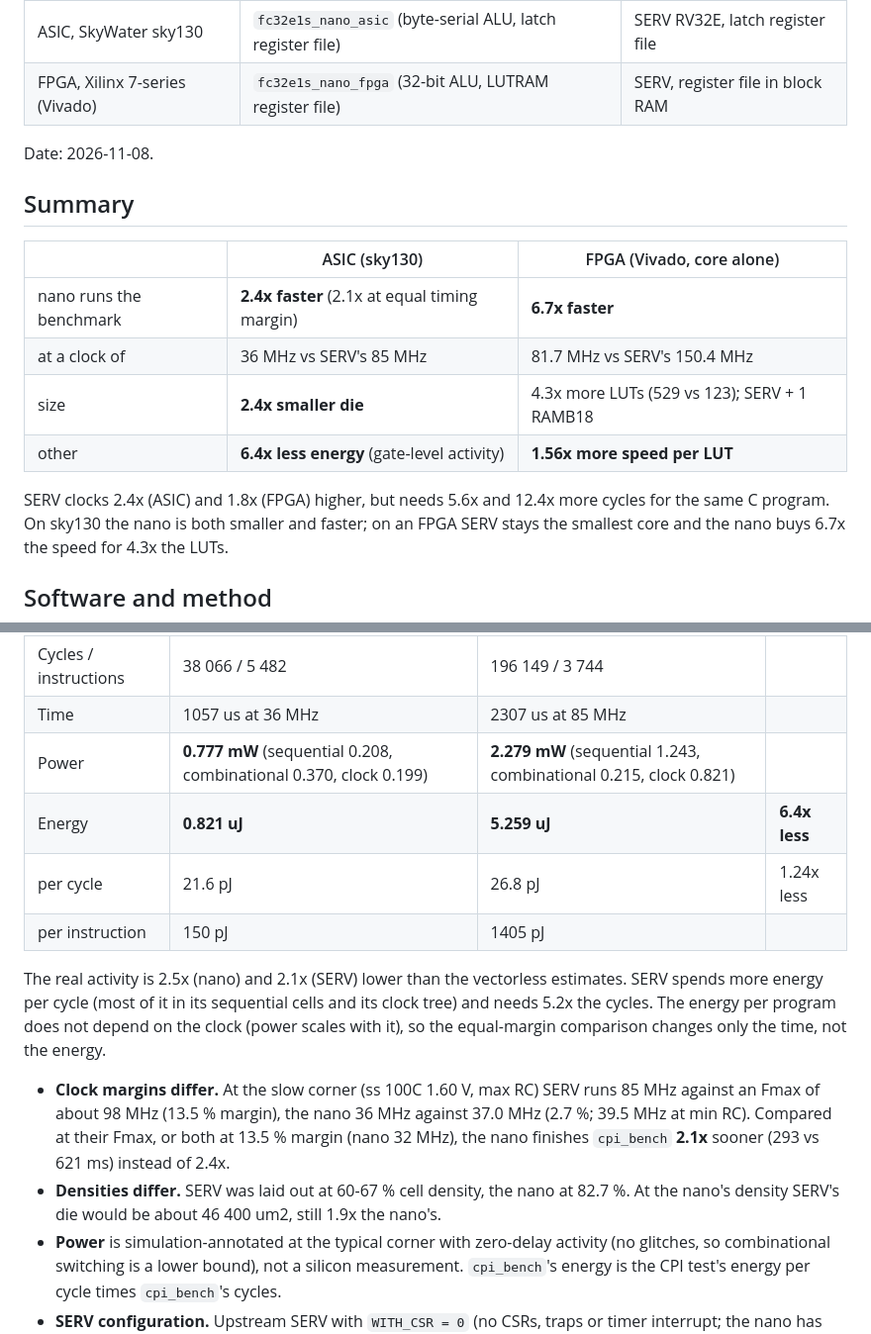
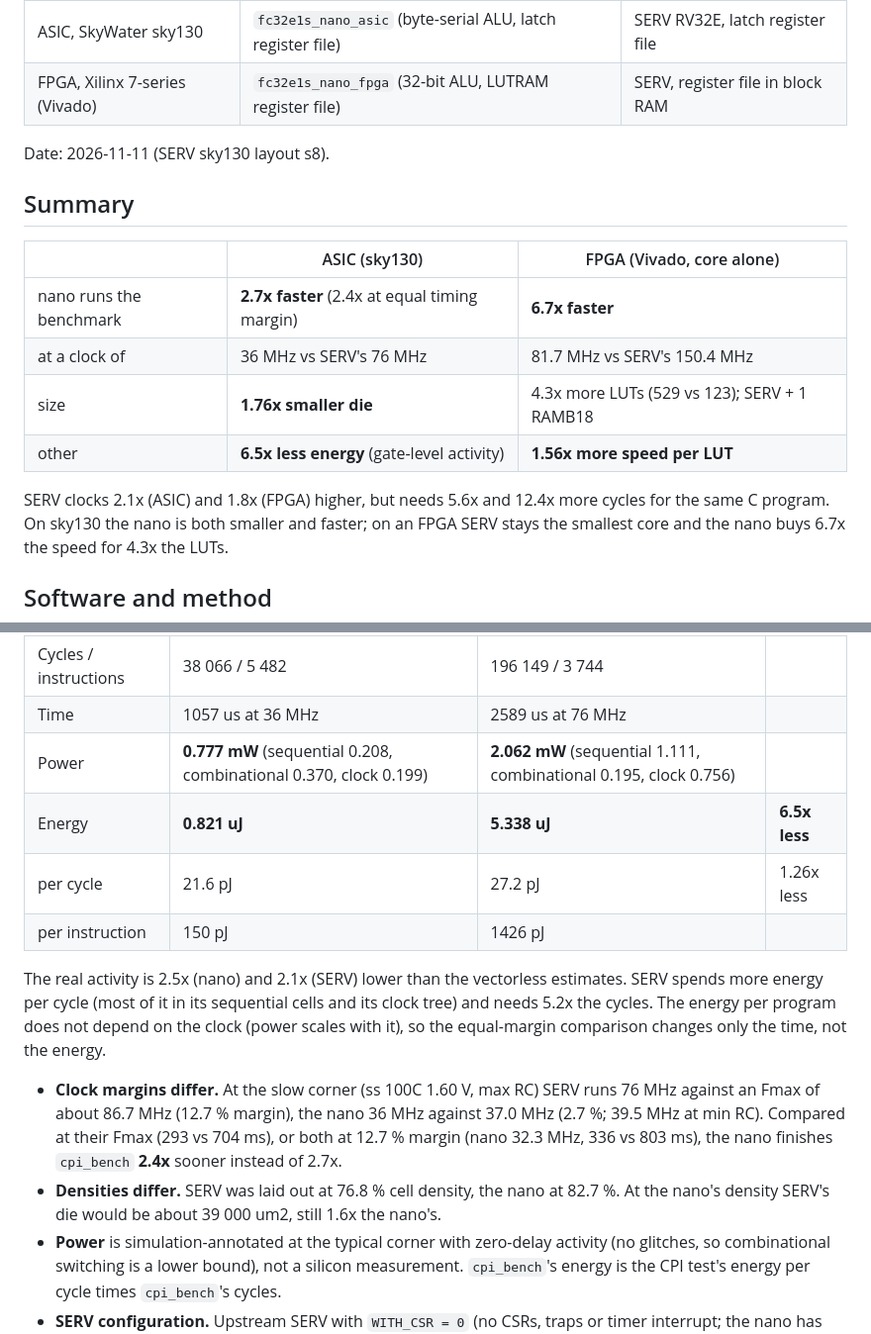
Before and after one commit to BekiryY/fire_core_nano, a Markdown page: results/README.md, 2 parts joined by grey strips. Shown at 99% size. Drawn GitHub-style.

```diff
--- a/results/README.md
+++ b/results/README.md
@@ -9,18 +9,18 @@ FPGA, each against SERV built for the same target:
 | ASIC, SkyWater sky130 | `fc32e1s_nano_asic` (byte-serial ALU, latch register file) | SERV RV32E, latch register file |
 | FPGA, Xilinx 7-series (Vivado) | `fc32e1s_nano_fpga` (32-bit ALU, LUTRAM register file) | SERV, register file in block RAM |
 
-Date: 2026-11-08.
+Date: 2026-11-11 (SERV sky130 layout s8).
 
 ## Summary
 
 | | ASIC (sky130) | FPGA (Vivado, core alone) |
 |---|---|---|
-| nano runs the benchmark | **2.4x faster** (2.1x at equal timing margin) | **6.7x faster** |
-| at a clock of | 36 MHz vs SERV's 85 MHz | 81.7 MHz vs SERV's 150.4 MHz |
-| size | **2.4x smaller die** | 4.3x more LUTs (529 vs 123); SERV + 1 RAMB18 |
-| other | **6.4x less energy** (gate-level activity) | **1.56x more speed per LUT** |
+| nano runs the benchmark | **2.7x faster** (2.4x at equal timing margin) | **6.7x faster** |
+| at a clock of | 36 MHz vs SERV's 76 MHz | 81.7 MHz vs SERV's 150.4 MHz |
+| size | **1.76x smaller die** | 4.3x more LUTs (529 vs 123); SERV + 1 RAMB18 |
+| other | **6.5x less energy** (gate-level activity) | **1.56x more speed per LUT** |
 
-SERV clocks 2.4x (ASIC) and 1.8x (FPGA) higher, but needs 5.6x and 12.4x more cycles for the
+SERV clocks 2.1x (ASIC) and 1.8x (FPGA) higher, but needs 5.6x and 12.4x more cycles for the
 same C program. On sky130 the nano is both smaller and faster; on an FPGA SERV stays the smallest
 core and the nano buys 6.7x the speed for 4.3x the LUTs.
 
@@ -101,23 +101,23 @@ with the layout's parasitics at tt 025C 1v80 ([`../bench/power`](../bench/power)
 | CPI test, reset to end | fc32e1s_nano_asic | SERV, RV32E | |
 |---|---|---|---|
 | Cycles / instructions | 38 066 / 5 482 | 196 149 / 3 744 | |
-| Time | 1057 us at 36 MHz | 2307 us at 85 MHz | |
-| Power | **0.777 mW** (sequential 0.208, combinational 0.370, clock 0.199) | **2.279 mW** (sequential 1.243, combinational 0.215, clock 0.821) | |
-| Energy | **0.821 uJ** | **5.259 uJ** | **6.4x less** |
-| per cycle | 21.6 pJ | 26.8 pJ | 1.24x less |
-| per instruction | 150 pJ | 1405 pJ | |
+| Time | 1057 us at 36 MHz | 2589 us at 76 MHz | |
+| Power | **0.777 mW** (sequential 0.208, combinational 0.370, clock 0.199) | **2.062 mW** (sequential 1.111, combinational 0.195, clock 0.756) | |
+| Energy | **0.821 uJ** | **5.338 uJ** | **6.5x less** |
+| per cycle | 21.6 pJ | 27.2 pJ | 1.26x less |
+| per instruction | 150 pJ | 1426 pJ | |
 
 The real activity is 2.5x (nano) and 2.1x (SERV) lower than the vectorless estimates. SERV
 spends more energy per cycle (most of it in its sequential cells and its clock tree)
 and needs 5.2x the cycles. The energy per program does not depend on the clock (power scales
 with it), so the equal-margin comparison changes only the time, not the energy.
 
-- **Clock margins differ.** At the slow corner (ss 100C 1.60 V, max RC) SERV runs 85 MHz against
-  an Fmax of about 98 MHz (13.5 % margin), the nano 36 MHz against 37.0 MHz (2.7 %; 39.5 MHz at
-  min RC). Compared at their Fmax, or both at 13.5 % margin (nano 32 MHz), the nano finishes
-  `cpi_bench` **2.1x** sooner (293 vs 621 ms) instead of 2.4x.
-- **Densities differ.** SERV was laid out at 60-67 % cell density, the nano at 82.7 %. At the
-  nano's density SERV's die would be about 46 400 um2, still 1.9x the nano's.
+- **Clock margins differ.** At the slow corner (ss 100C 1.60 V, max RC) SERV runs 76 MHz against
+  an Fmax of about 86.7 MHz (12.7 % margin), the nano 36 MHz against 37.0 MHz (2.7 %; 39.5 MHz at
+  min RC). Compared at their Fmax (293 vs 704 ms), or both at 12.7 % margin (nano 32.3 MHz, 336
+  vs 803 ms), the nano finishes `cpi_bench` **2.4x** sooner instead of 2.7x.
+- **Densities differ.** SERV was laid out at 76.8 % cell density, the nano at 82.7 %. At the
+  nano's density SERV's die would be about 39 000 um2, still 1.6x the nano's.
 - **Power** is simulation-annotated at the typical corner with zero-delay activity (no glitches,
   so combinational switching is a lower bound), not a silicon measurement. `cpi_bench`'s energy
   is the CPI test's energy per cycle times `cpi_bench`'s cycles.
```
Also changed, not shown: other parts of results/README.md (+17 -17 lines), bench/cpi_test/README.md (+3 -3 lines), cores/fc32e1s_nano_asic/README.md (+4 -0 lines), results/sky130/serv_rv32e/serv_rf_top_latch.png, 5 other files.
